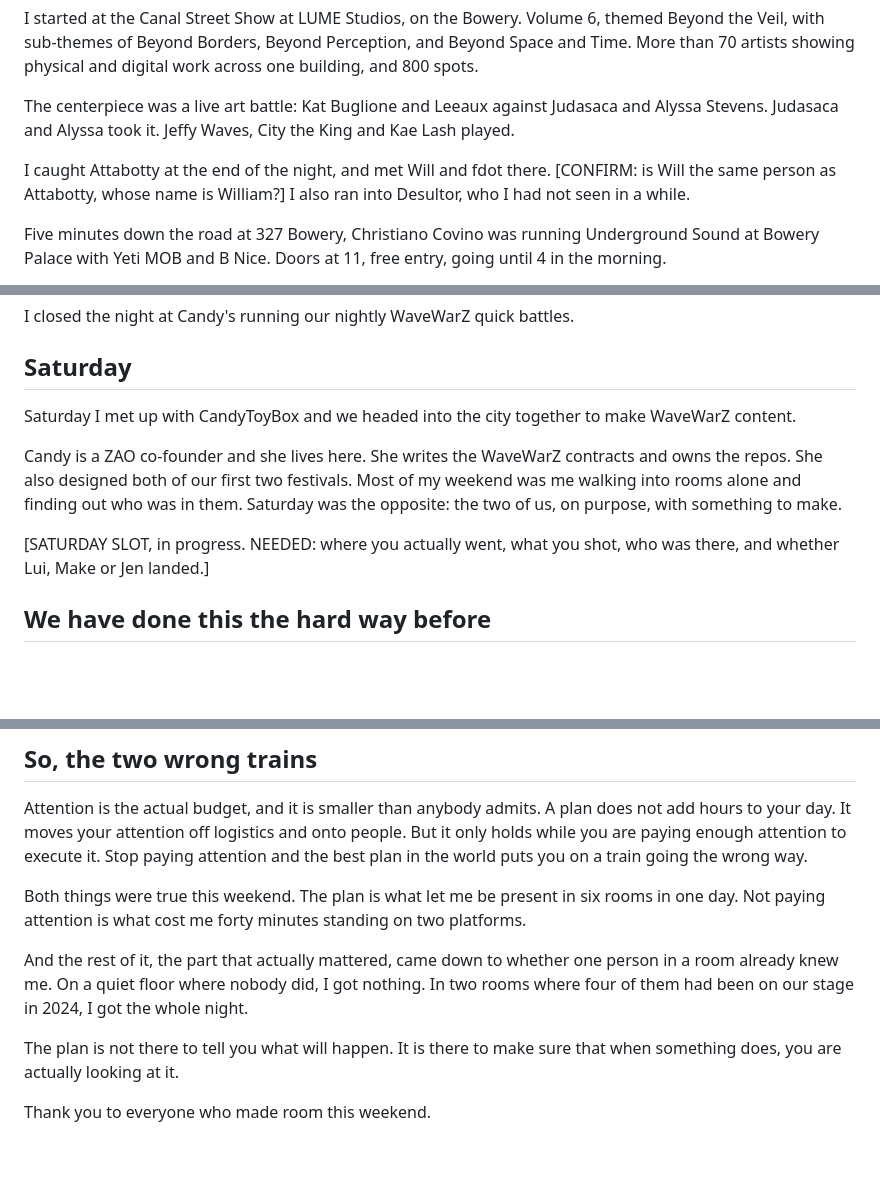
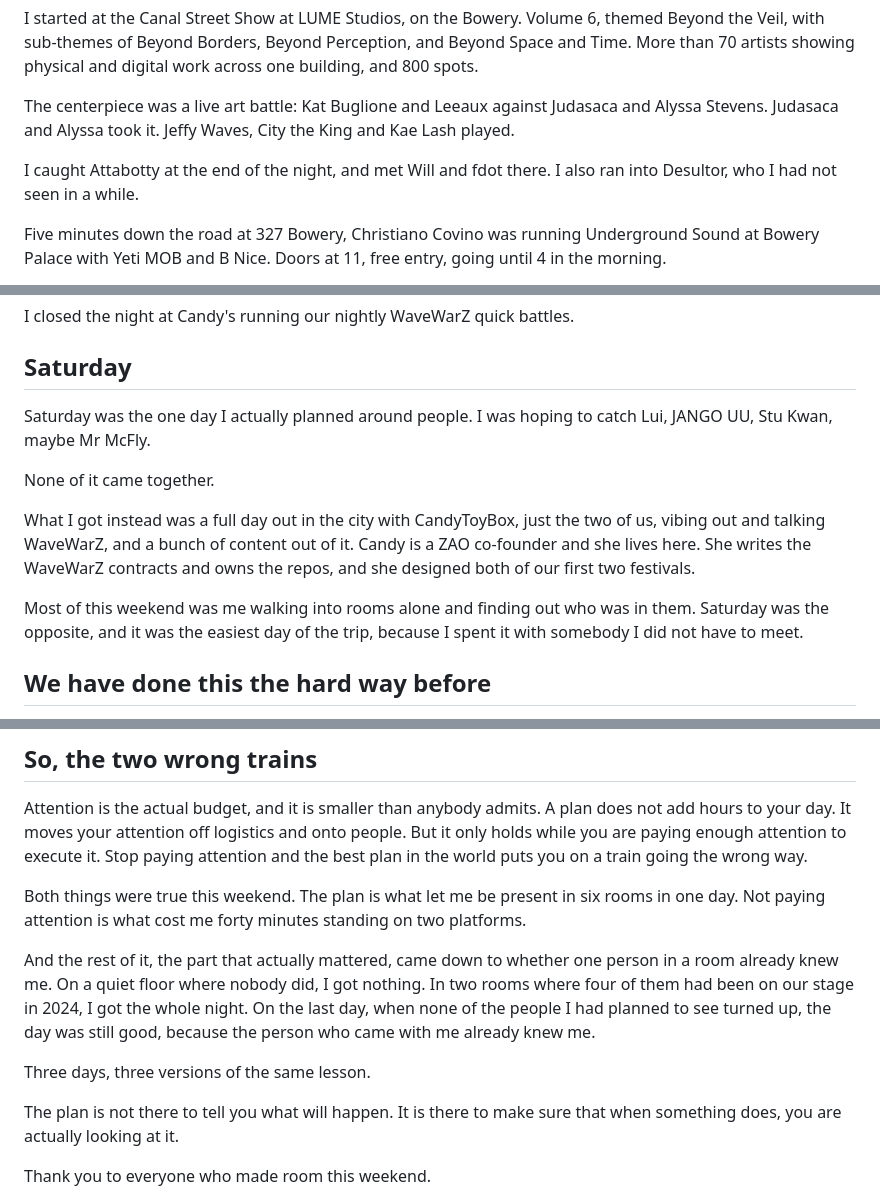
Before and after one commit to bettercallzaal/zaoonparagraph, a Markdown page: drafts/2026-09-06-two-wrong-trains-nyc.md, 3 parts joined by grey strips. GitHub-like rendering; blank space fills up the shorter version.

```diff
--- a/drafts/2026-09-06-two-wrong-trains-nyc.md
+++ b/drafts/2026-09-06-two-wrong-trains-nyc.md
@@ -21,7 +21,7 @@ I started at the Canal Street Show at LUME Studios, on the Bowery. Volume 6, the
 
 The centerpiece was a live art battle: Kat Buglione and Leeaux against Judasaca and Alyssa Stevens. Judasaca and Alyssa took it. Jeffy Waves, City the King and Kae Lash played.
 
-I caught Attabotty at the end of the night, and met Will and fdot there. [CONFIRM: is Will the same person as Attabotty, whose name is William?] I also ran into Desultor, who I had not seen in a while.
+I caught Attabotty at the end of the night, and met Will and fdot there. I also ran into Desultor, who I had not seen in a while.
 
 Five minutes down the road at 327 Bowery, Christiano Covino was running Underground Sound at Bowery Palace with Yeti MOB and B Nice. Doors at 11, free entry, going until 4 in the morning.
 
@@ -65,11 +65,13 @@ I closed the night at Candy's running our nightly WaveWarZ quick battles.
 
 ## Saturday
 
-Saturday I met up with CandyToyBox and we headed into the city together to make WaveWarZ content.
+Saturday was the one day I actually planned around people. I was hoping to catch Lui, JANGO UU, Stu Kwan, maybe Mr McFly.
 
-Candy is a ZAO co-founder and she lives here. She writes the WaveWarZ contracts and owns the repos. She also designed both of our first two festivals. Most of my weekend was me walking into rooms alone and finding out who was in them. Saturday was the opposite: the two of us, on purpose, with something to make.
+None of it came together.
 
-[SATURDAY SLOT, in progress. NEEDED: where you actually went, what you shot, who was there, and whether Lui, Make or Jen landed.]
+What I got instead was a full day out in the city with CandyToyBox, just the two of us, vibing out and talking WaveWarZ, and a bunch of content out of it. Candy is a ZAO co-founder and she lives here. She writes the WaveWarZ contracts and owns the repos, and she designed both of our first two festivals.
+
+Most of this weekend was me walking into rooms alone and finding out who was in them. Saturday was the opposite, and it was the easiest day of the trip, because I spent it with somebody I did not have to meet.
 
 ## We have done this the hard way before
 
@@ -87,7 +89,9 @@ Attention is the actual budget, and it is smaller than anybody admits. A plan do
 
 Both things were true this weekend. The plan is what let me be present in six rooms in one day. Not paying attention is what cost me forty minutes standing on two platforms.
 
-And the rest of it, the part that actually mattered, came down to whether one person in a room already knew me. On a quiet floor where nobody did, I got nothing. In two rooms where four of them had been on our stage in 2024, I got the whole night.
+And the rest of it, the part that actually mattered, came down to whether one person in a room already knew me. On a quiet floor where nobody did, I got nothing. In two rooms where four of them had been on our stage in 2024, I got the whole night. On the last day, when none of the people I had planned to see turned up, the day was still good, because the person who came with me already knew me.
+
+Three days, three versions of the same lesson.
 
 The plan is not there to tell you what will happen. It is there to make sure that when something does, you are actually looking at it.
 
```
Also changed, not shown: drafts/2026-09-06-nyc-weekend.FACTS.md (+27 -0 lines).
